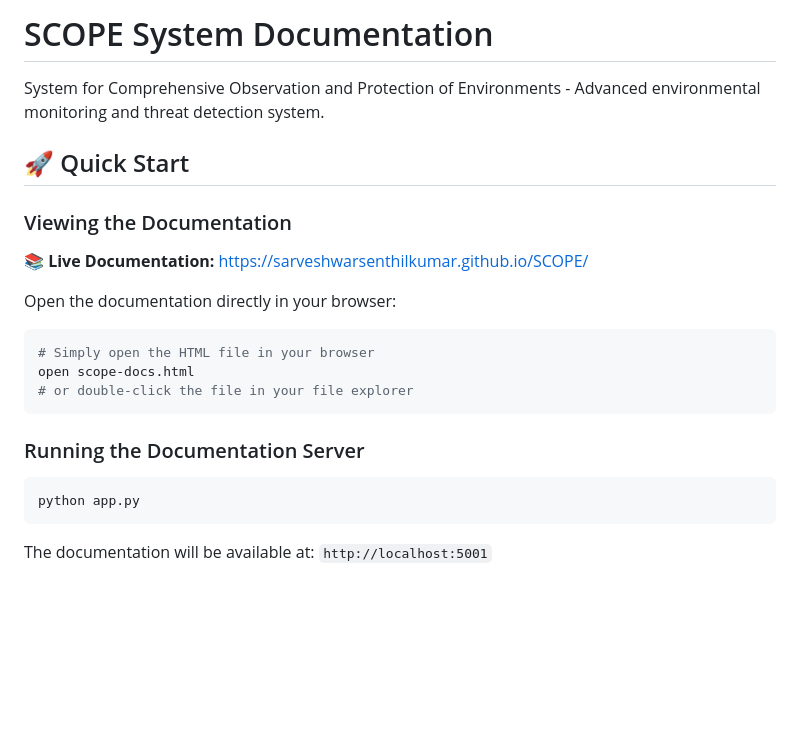
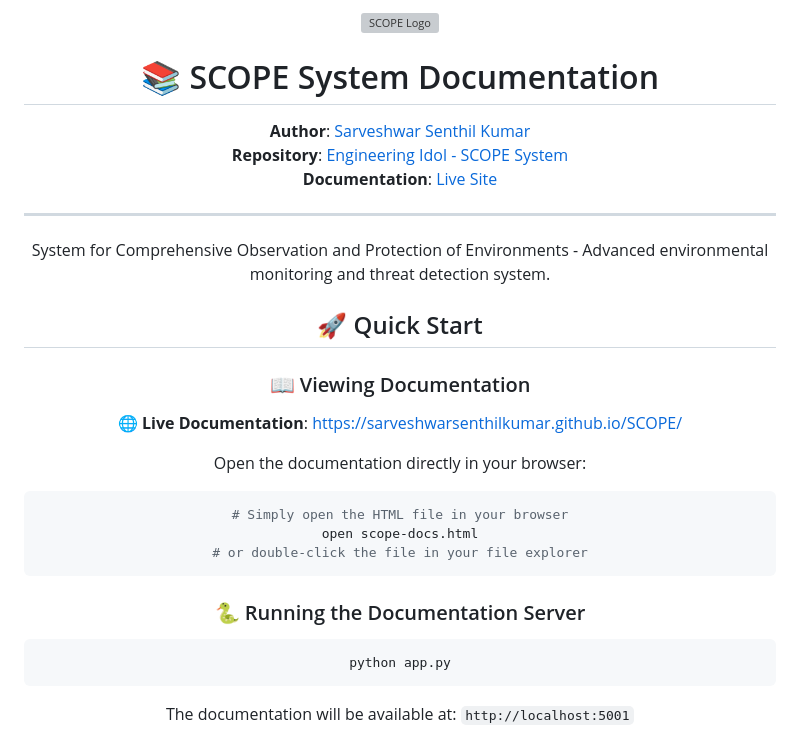
Before and after one commit to SarveshwarSenthilKumar/Engineering-Idol, a Markdown page: documentation/README.md, the part around the change. Rendered like a GitHub page; blank space fills up the shorter version; grey boxes are pictures that could not be loaded.

Commit message:
Updated readme to add a professional header

````diff
--- a/documentation/README.md
+++ b/documentation/README.md
@@ -1,12 +1,22 @@
-# SCOPE System Documentation
+<div align="center">
+
+![SCOPE Logo](../../static/assets/logo_icon.png)
+
+# 📚 SCOPE System Documentation
+
+**Author**: [Sarveshwar Senthil Kumar](https://github.com/SarveshwarSenthilKumar)
+**Repository**: [Engineering Idol - SCOPE System](https://github.com/SarveshwarSenthilKumar/Engineering-Idol)
+**Documentation**: [Live Site](https://sarveshwarsenthilkumar.github.io/SCOPE/)
+
+---
 
 System for Comprehensive Observation and Protection of Environments - Advanced environmental monitoring and threat detection system.
 
 ## 🚀 Quick Start
 
-### Viewing the Documentation
+### 📖 Viewing Documentation
 
-**📚 Live Documentation:** [https://sarveshwarsenthilkumar.github.io/SCOPE/](https://sarveshwarsenthilkumar.github.io/SCOPE/)
+**🌐 Live Documentation**: [https://sarveshwarsenthilkumar.github.io/SCOPE/](https://sarveshwarsenthilkumar.github.io/SCOPE/)
 
 Open the documentation directly in your browser:
 
@@ -16,7 +26,7 @@ open scope-docs.html
 # or double-click the file in your file explorer
 ```
 
-### Running the Documentation Server
+### 🐍 Running the Documentation Server
 
 ```bash
 python app.py
````
